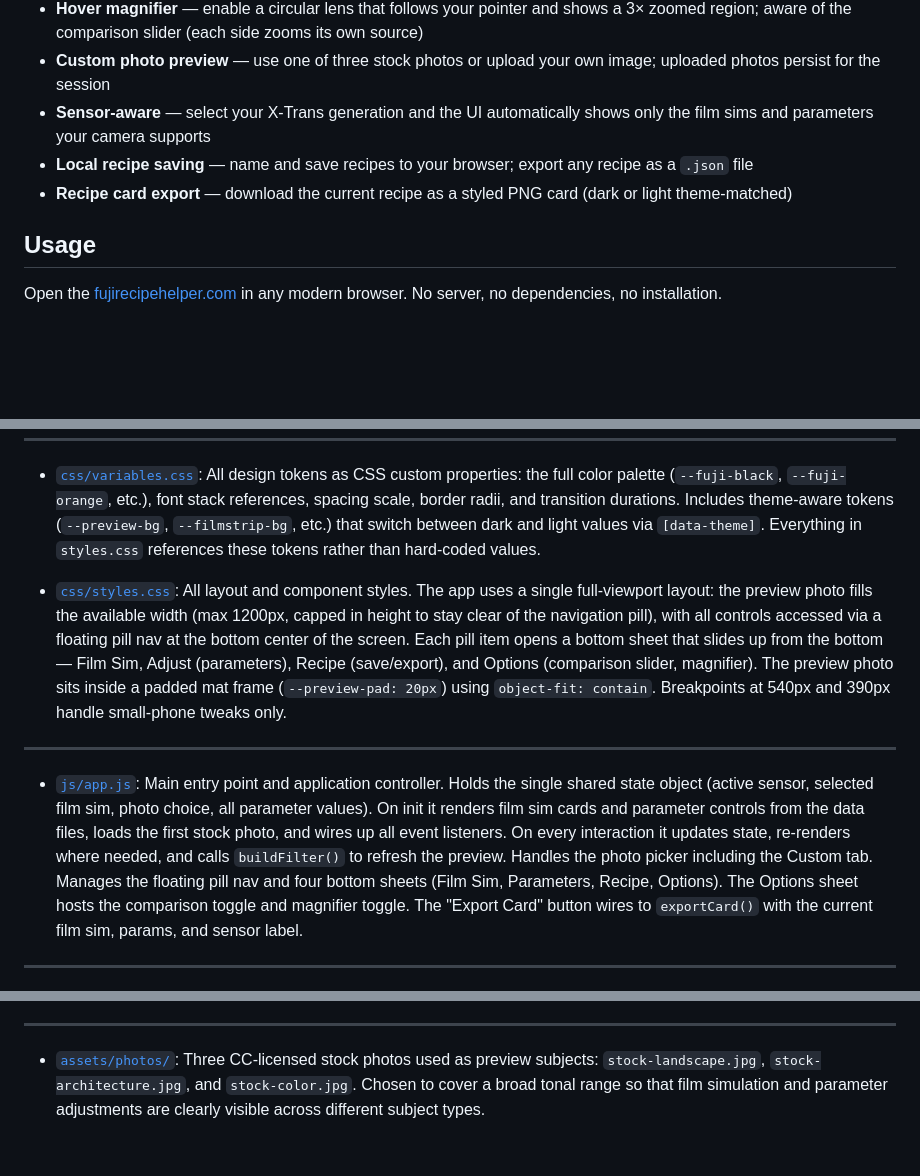
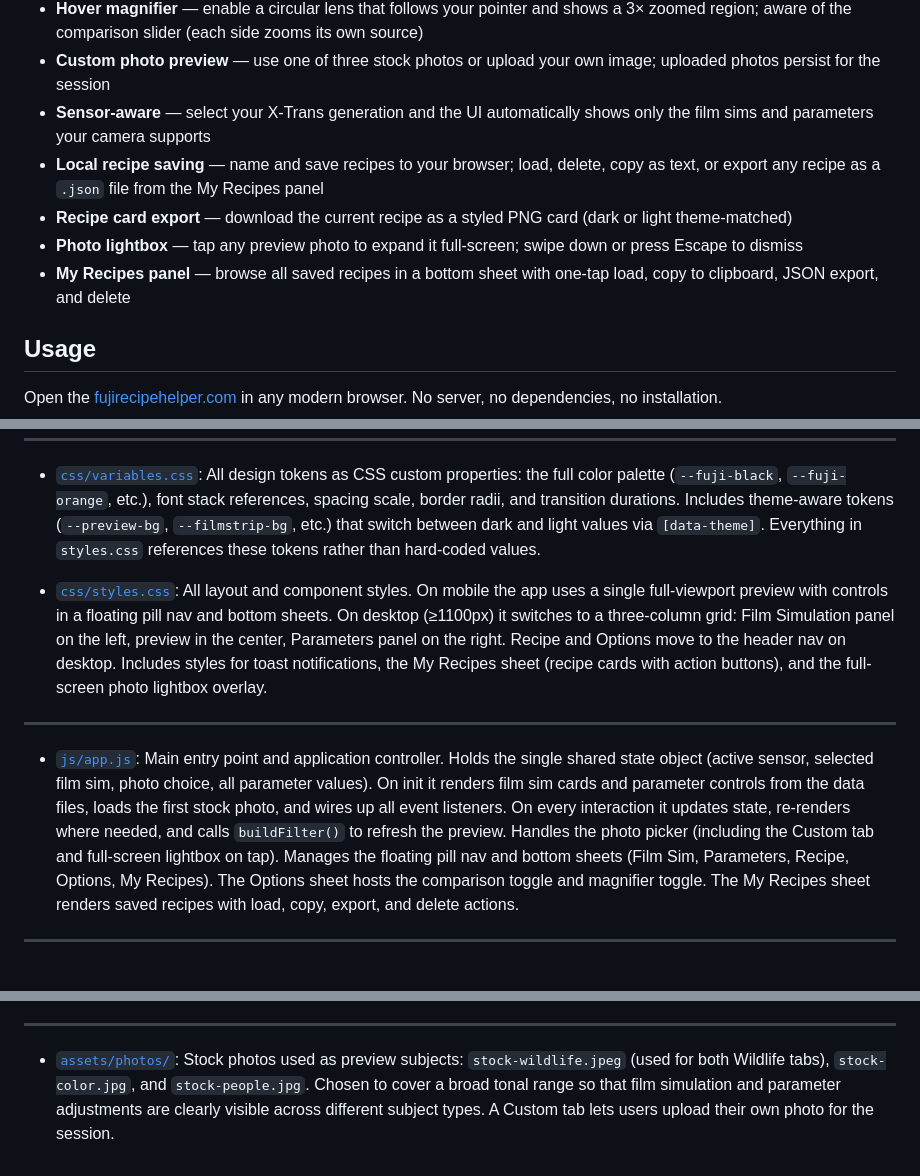
Before and after one commit to VarunRamakri7/FujiFilmRecipeHelper, a Markdown page: README.md, 3 parts joined by grey strips. GitHub-like rendering; blank space fills up the shorter version.

Commit message:
Update information

```diff
--- a/README.md
+++ b/README.md
@@ -9,8 +9,10 @@ A web-based tool for Fujifilm X-series photographers to build, preview, and save
 - **Hover magnifier** — enable a circular lens that follows your pointer and shows a 3× zoomed region; aware of the comparison slider (each side zooms its own source)
 - **Custom photo preview** — use one of three stock photos or upload your own image; uploaded photos persist for the session
 - **Sensor-aware** — select your X-Trans generation and the UI automatically shows only the film sims and parameters your camera supports
-- **Local recipe saving** — name and save recipes to your browser; export any recipe as a `.json` file
+- **Local recipe saving** — name and save recipes to your browser; load, delete, copy as text, or export any recipe as a `.json` file from the My Recipes panel
 - **Recipe card export** — download the current recipe as a styled PNG card (dark or light theme-matched)
+- **Photo lightbox** — tap any preview photo to expand it full-screen; swipe down or press Escape to dismiss
+- **My Recipes panel** — browse all saved recipes in a bottom sheet with one-tap load, copy to clipboard, JSON export, and delete
 
 ## Usage
 
@@ -57,11 +59,11 @@ Sensor selection gates what the user can see: film simulations and parameters no
 
 - [`css/variables.css`](css/variables.css): All design tokens as CSS custom properties: the full color palette (`--fuji-black`, `--fuji-orange`, etc.), font stack references, spacing scale, border radii, and transition durations. Includes theme-aware tokens (`--preview-bg`, `--filmstrip-bg`, etc.) that switch between dark and light values via `[data-theme]`. Everything in `styles.css` references these tokens rather than hard-coded values.
 
-- [`css/styles.css`](css/styles.css): All layout and component styles. The app uses a single full-viewport layout: the preview photo fills the available width (max 1200px, capped in height to stay clear of the navigation pill), with all controls accessed via a floating pill nav at the bottom center of the screen. Each pill item opens a bottom sheet that slides up from the bottom — Film Sim, Adjust (parameters), Recipe (save/export), and Options (comparison slider, magnifier). The preview photo sits inside a padded mat frame (`--preview-pad: 20px`) using `object-fit: contain`. Breakpoints at 540px and 390px handle small-phone tweaks only.
+- [`css/styles.css`](css/styles.css): All layout and component styles. On mobile the app uses a single full-viewport preview with controls in a floating pill nav and bottom sheets. On desktop (≥1100px) it switches to a three-column grid: Film Simulation panel on the left, preview in the center, Parameters panel on the right. Recipe and Options move to the header nav on desktop. Includes styles for toast notifications, the My Recipes sheet (recipe cards with action buttons), and the full-screen photo lightbox overlay.
 
 ---
 
-- [`js/app.js`](js/app.js): Main entry point and application controller. Holds the single shared state object (active sensor, selected film sim, photo choice, all parameter values). On init it renders film sim cards and parameter controls from the data files, loads the first stock photo, and wires up all event listeners. On every interaction it updates state, re-renders where needed, and calls `buildFilter()` to refresh the preview. Handles the photo picker including the Custom tab. Manages the floating pill nav and four bottom sheets (Film Sim, Parameters, Recipe, Options). The Options sheet hosts the comparison toggle and magnifier toggle. The "Export Card" button wires to `exportCard()` with the current film sim, params, and sensor label.
+- [`js/app.js`](js/app.js): Main entry point and application controller. Holds the single shared state object (active sensor, selected film sim, photo choice, all parameter values). On init it renders film sim cards and parameter controls from the data files, loads the first stock photo, and wires up all event listeners. On every interaction it updates state, re-renders where needed, and calls `buildFilter()` to refresh the preview. Handles the photo picker (including the Custom tab and full-screen lightbox on tap). Manages the floating pill nav and bottom sheets (Film Sim, Parameters, Recipe, Options, My Recipes). The Options sheet hosts the comparison toggle and magnifier toggle. The My Recipes sheet renders saved recipes with load, copy, export, and delete actions.
 
 ---
 
@@ -91,4 +93,4 @@ Sensor selection gates what the user can see: film simulations and parameters no
 
 ---
 
-- [`assets/photos/`](assets/photos/): Three CC-licensed stock photos used as preview subjects: `stock-landscape.jpg`, `stock-architecture.jpg`, and `stock-color.jpg`. Chosen to cover a broad tonal range so that film simulation and parameter adjustments are clearly visible across different subject types.
+- [`assets/photos/`](assets/photos/): Stock photos used as preview subjects: `stock-wildlife.jpeg` (used for both Wildlife tabs), `stock-color.jpg`, and `stock-people.jpg`. Chosen to cover a broad tonal range so that film simulation and parameter adjustments are clearly visible across different subject types. A Custom tab lets users upload their own photo for the session.
```
